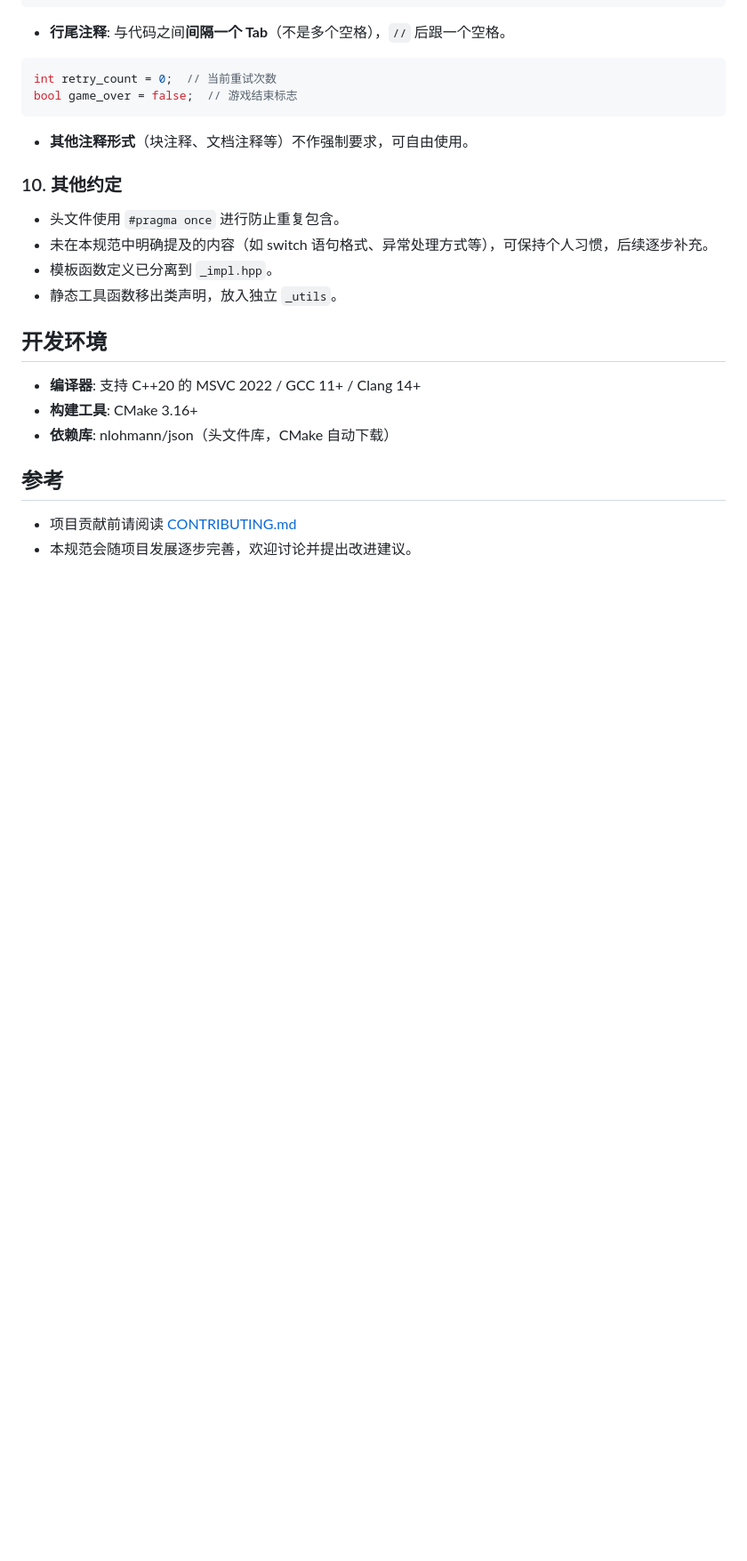
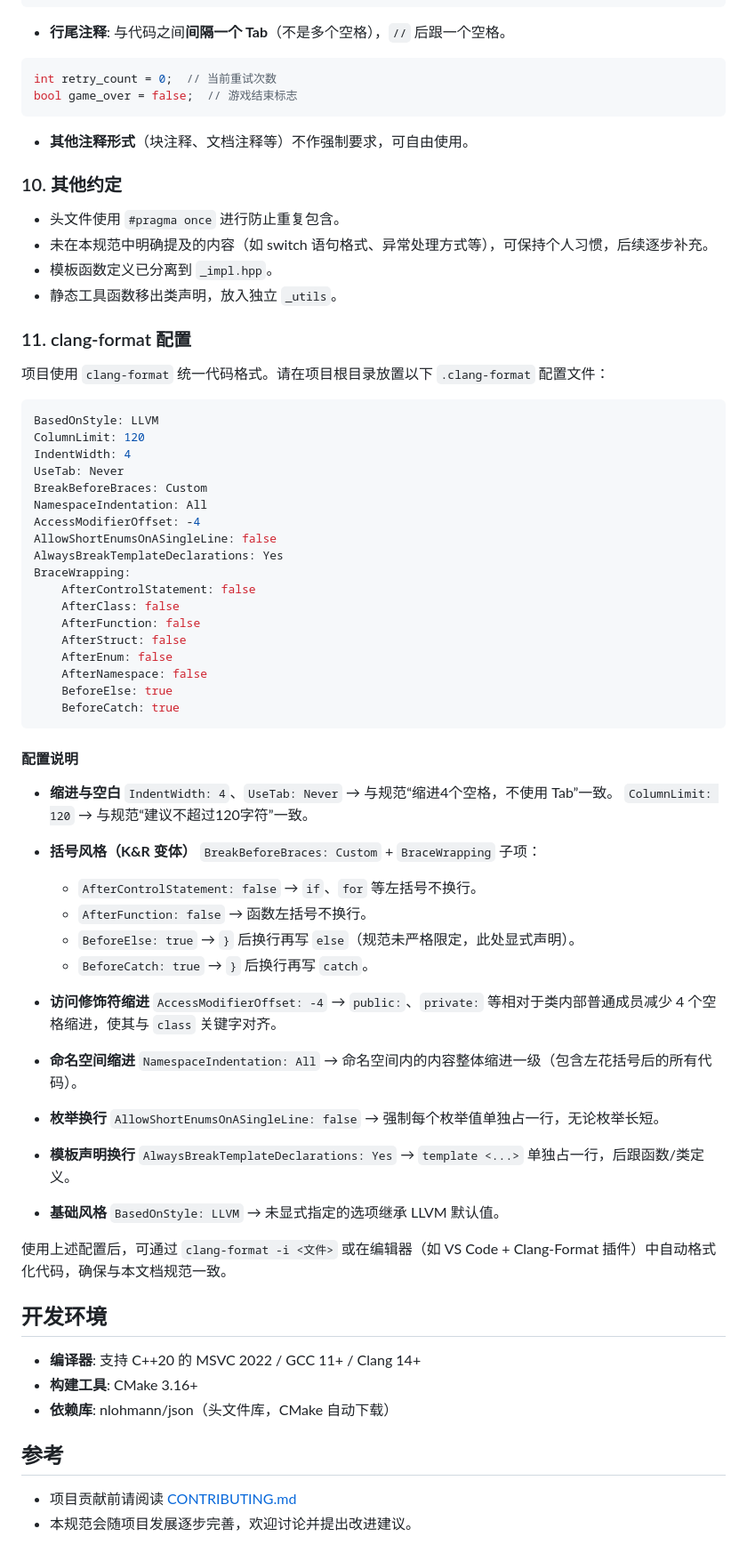
Before and after one commit to CrimsonSeraph/BackroomArchives, a Markdown page: CodingStyle.md, the part around one of its changes. Shown at 89% size. GitHub-like rendering; blank space fills up the shorter version.

Commit message:
docs: 更新编码规范，添加 clang-format 配置说明

````diff
--- a/CodingStyle.md
+++ b/CodingStyle.md
@@ -305,6 +305,61 @@ bool game_over = false;  // 游戏结束标志
 - 模板函数定义已分离到 `_impl.hpp`。
 - 静态工具函数移出类声明，放入独立 `_utils`。
 
+### 11. clang-format 配置
+
+项目使用 `clang-format` 统一代码格式。请在项目根目录放置以下 `.clang-format` 配置文件：
+
+```yaml
+BasedOnStyle: LLVM
+ColumnLimit: 120
+IndentWidth: 4
+UseTab: Never
+BreakBeforeBraces: Custom
+NamespaceIndentation: All
+AccessModifierOffset: -4
+AllowShortEnumsOnASingleLine: false
+AlwaysBreakTemplateDeclarations: Yes
+BraceWrapping:
+    AfterControlStatement: false
+    AfterClass: false
+    AfterFunction: false
+    AfterStruct: false
+    AfterEnum: false
+    AfterNamespace: false
+    BeforeElse: true
+    BeforeCatch: true
+```
+
+#### 配置说明
+
+- **缩进与空白**
+  `IndentWidth: 4`、`UseTab: Never` → 与规范“缩进4个空格，不使用 Tab”一致。
+  `ColumnLimit: 120` → 与规范“建议不超过120字符”一致。
+
+- **括号风格（K&R 变体）**
+  `BreakBeforeBraces: Custom` + `BraceWrapping` 子项：
+  - `AfterControlStatement: false` → `if`、`for` 等左括号不换行。
+  - `AfterFunction: false` → 函数左括号不换行。
+  - `BeforeElse: true` → `}` 后换行再写 `else`（规范未严格限定，此处显式声明）。
+  - `BeforeCatch: true` → `}` 后换行再写 `catch`。
+
+- **访问修饰符缩进**
+  `AccessModifierOffset: -4` → `public:`、`private:` 等相对于类内部普通成员减少 4 个空格缩进，使其与 `class` 关键字对齐。
+
+- **命名空间缩进**
+  `NamespaceIndentation: All` → 命名空间内的内容整体缩进一级（包含左花括号后的所有代码）。
+
+- **枚举换行**
+  `AllowShortEnumsOnASingleLine: false` → 强制每个枚举值单独占一行，无论枚举长短。
+
+- **模板声明换行**
+  `AlwaysBreakTemplateDeclarations: Yes` → `template <...>` 单独占一行，后跟函数/类定义。
+
+- **基础风格**
+  `BasedOnStyle: LLVM` → 未显式指定的选项继承 LLVM 默认值。
+
+使用上述配置后，可通过 `clang-format -i <文件>` 或在编辑器（如 VS Code + Clang-Format 插件）中自动格式化代码，确保与本文档规范一致。
+
 ## 开发环境
 
 - **编译器**: 支持 C++20 的 MSVC 2022 / GCC 11+ / Clang 14+
````
Also changed, not shown: other parts of CodingStyle.md (+31 -31 lines).
